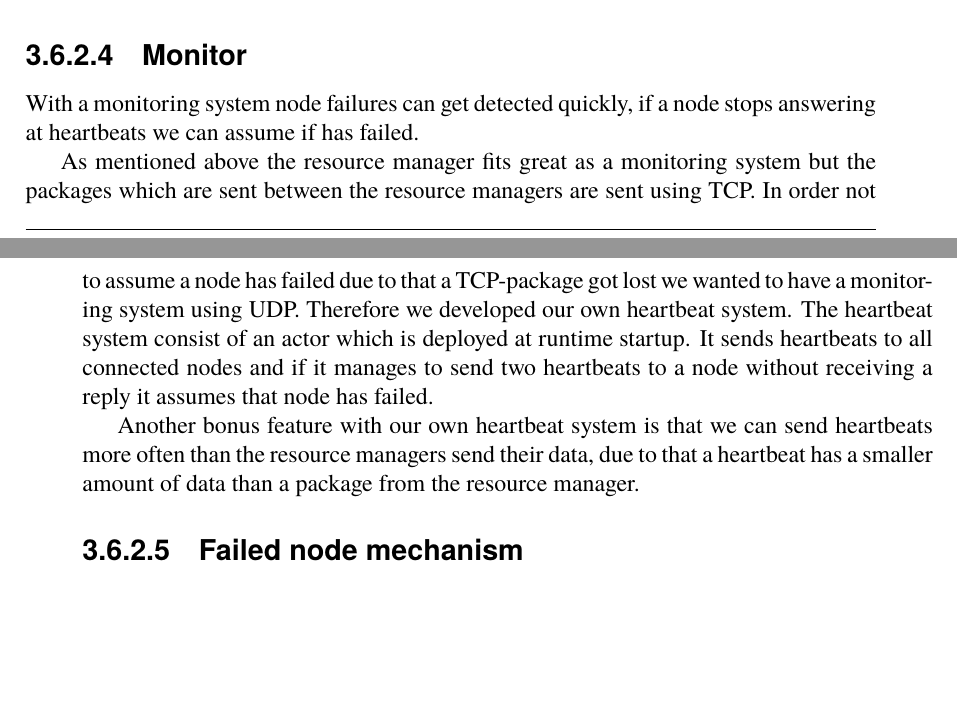
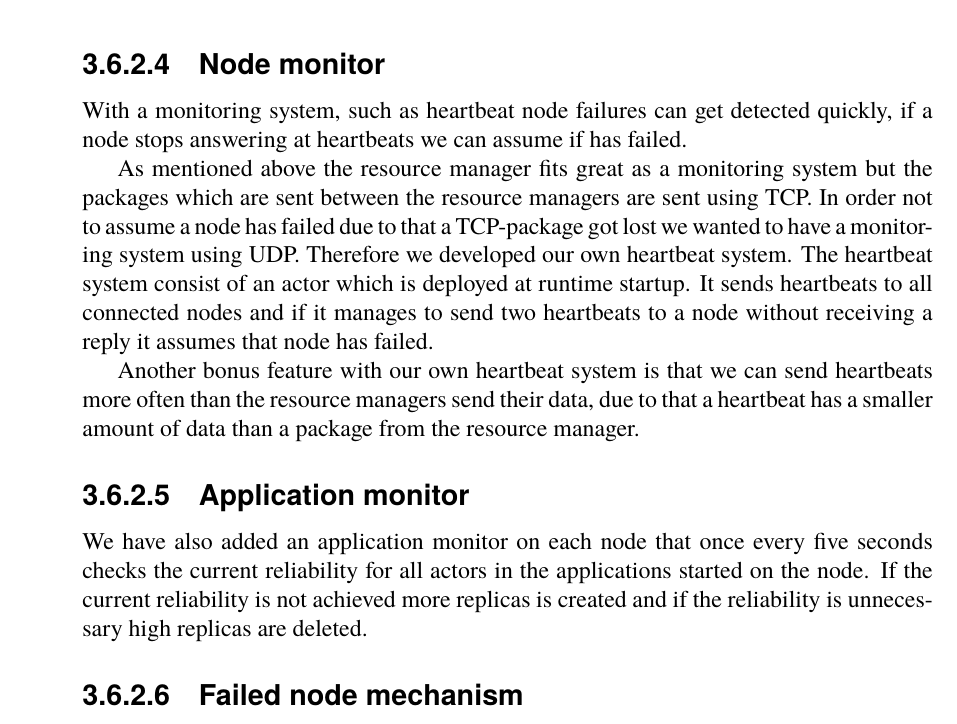
Before and after one commit to PStahl/master_thesis, a LaTeX thesis (report.tex): two parts of pages 32 and 33 of 52 before the commit and part of page 33 of 52 after it, the two joined at a grey line, cut at the place of the change, the shorter picture padded with empty space. Compiled offline with pdfLaTeX.

Commit message:
Added to our implementation

```diff
--- a/report.tex
+++ b/report.tex
@@ -756,13 +758,17 @@ Besides storing the connected nodes usages the resource manager stores informati
 
 Due to its continuously communication with other nodes it fits great as a monitoring system. If a node stops receiving updates from a node we can assume that it has failed.
 
-\subsubsection{Monitor} % Change name? Not to confuse with reliability monitor (i.e. the monitoring of each applications reliability)
-With a monitoring system node failures can get detected quickly, if a node stops answering at heartbeats we can assume if has failed.
+\subsubsection{Node monitor} %Or "Heartbeat"
+With a monitoring system, such as heartbeat node failures can get detected quickly, if a node stops answering at heartbeats we can assume if has failed.
 
 As mentioned above the resource manager fits great as a monitoring system but the packages which are sent between the resource managers are sent using TCP. In order not to assume a node has failed due to that a TCP-package got lost we wanted to have a monitoring system using UDP. Therefore we developed our own heartbeat system. The heartbeat system consist of an actor which is deployed at runtime startup. It sends heartbeats to all connected nodes and if it manages to send two heartbeats to a node without receiving a reply it assumes that node has failed.
 %TODO make sure the number are correct (two heartbeats = node failure)
 
 Another bonus feature with our own heartbeat system is that we can send heartbeats more often than the resource managers send their data, due to that a heartbeat has a smaller amount of data than a package from the resource manager.
+
+\subsubsection{Application monitor}
+We have also added an application monitor on each node that once every five seconds checks the current reliability for all actors in the applications started on the node. % Mention any time at all? Five seconds??
+If the current reliability is not achieved more replicas is created and if the reliability is unnecessary high replicas are deleted.
 
 \subsubsection{Failed node mechanism}
 When the monitor reports that a node has failed, a ... is executed. First information about all actors that were running on the failed node are fetched from storage, the actors marked for achieving a certain reliability is replicated to new nodes until the required level of reliability is reached.
```
Also changed, not shown: report.tex (4 more changed lines).
